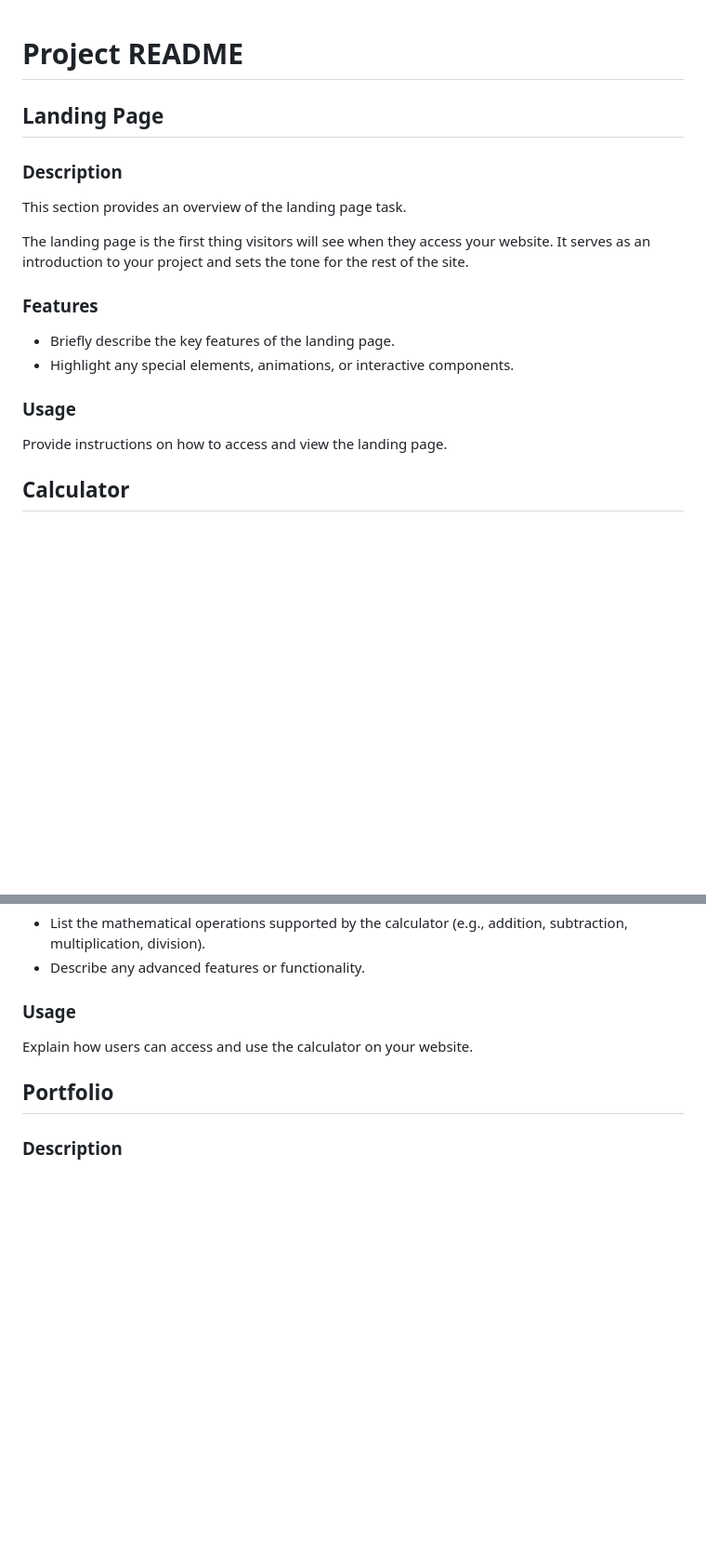
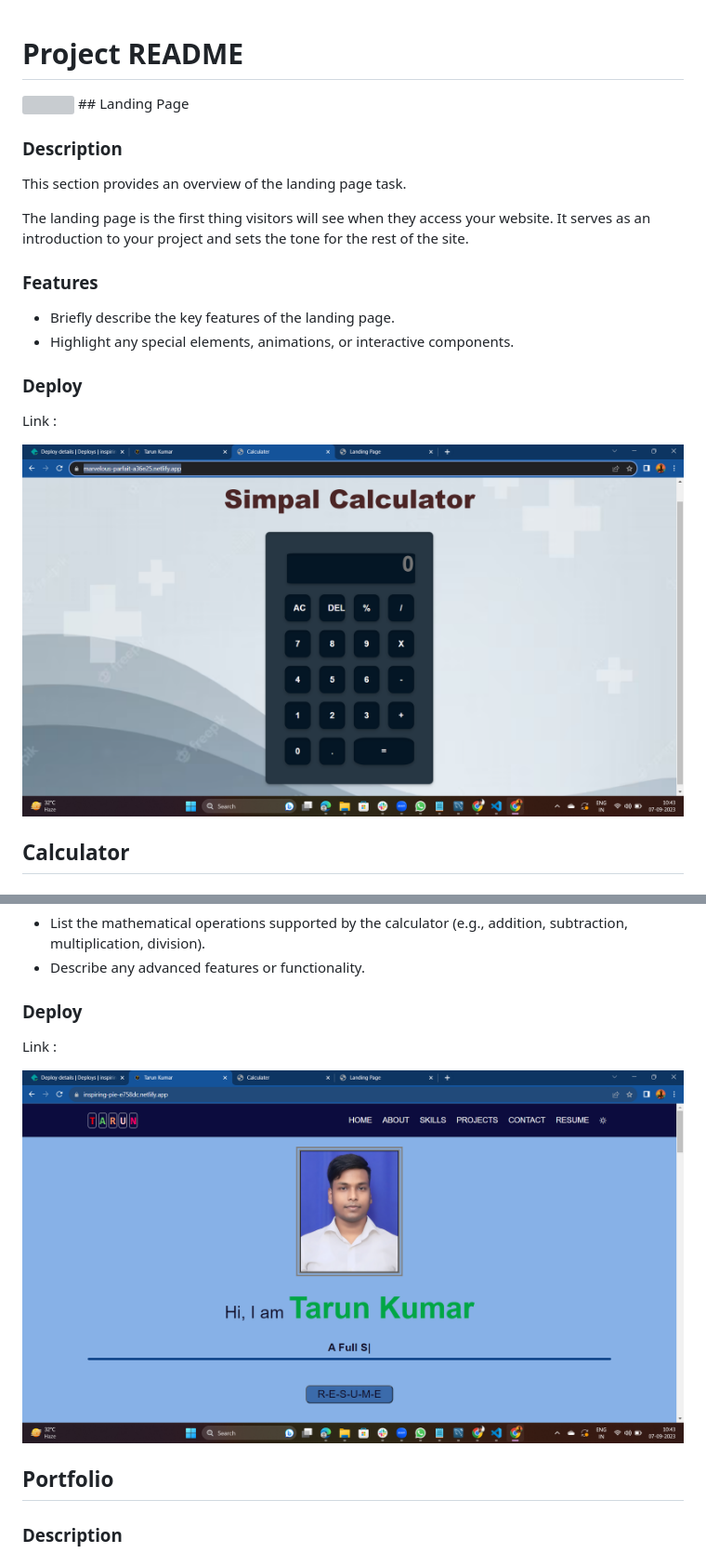
Before and after one commit to IAmtarunKumar/CODSOFT, a Markdown page: readme.md, 2 parts joined by grey strips. Shown: that part at 93% size. Drawn GitHub-style; pictures changed too: Calculator/Screenshot_176.png (added), Portfolio/Screenshot_175.png (added); blank space fills up the shorter version; grey boxes are pictures that could not be loaded.

```diff
--- a/readme.md
+++ b/readme.md
@@ -1,5 +1,6 @@
 # Project README
 
+<img src="./Landing page/Screenshot_177.png" alt="">
 ## Landing Page
 
 ### Description
@@ -11,8 +12,11 @@ The landing page is the first thing visitors will see when they access your webs
 - Briefly describe the key features of the landing page.
 - Highlight any special elements, animations, or interactive components.
 
-### Usage
-Provide instructions on how to access and view the landing page.
+### Deploy
+Link :    <a href="https://inspiring-cocada-684dd0.netlify.app/"></a>
+
+
+<img src="./Calculator/Screenshot_176.png" alt="">
 
 ## Calculator
 
@@ -25,8 +29,11 @@ The calculator is a tool that allows users to perform mathematical calculations.
 - List the mathematical operations supported by the calculator (e.g., addition, subtraction, multiplication, division).
 - Describe any advanced features or functionality.
 
-### Usage
-Explain how users can access and use the calculator on your website.
+### Deploy
+Link :    <a href="https://marvelous-parfait-a36e25.netlify.app/"></a>
+
+<img src="./Portfolio/Screenshot_175.png" alt="">
+
 
 ## Portfolio
 
```
Also changed, not shown: other parts of readme.md (+2 -26 lines), 2 other files.
